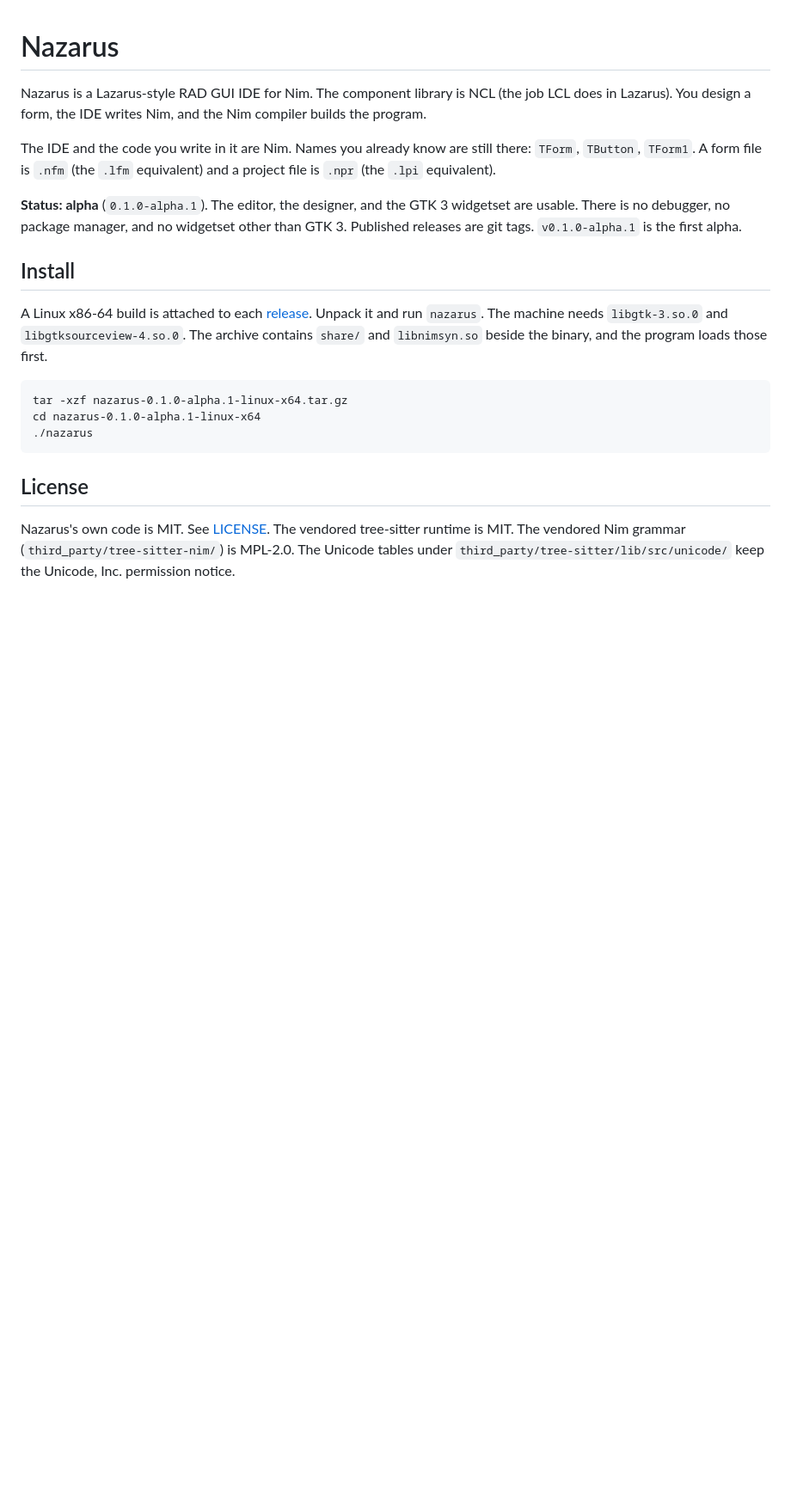
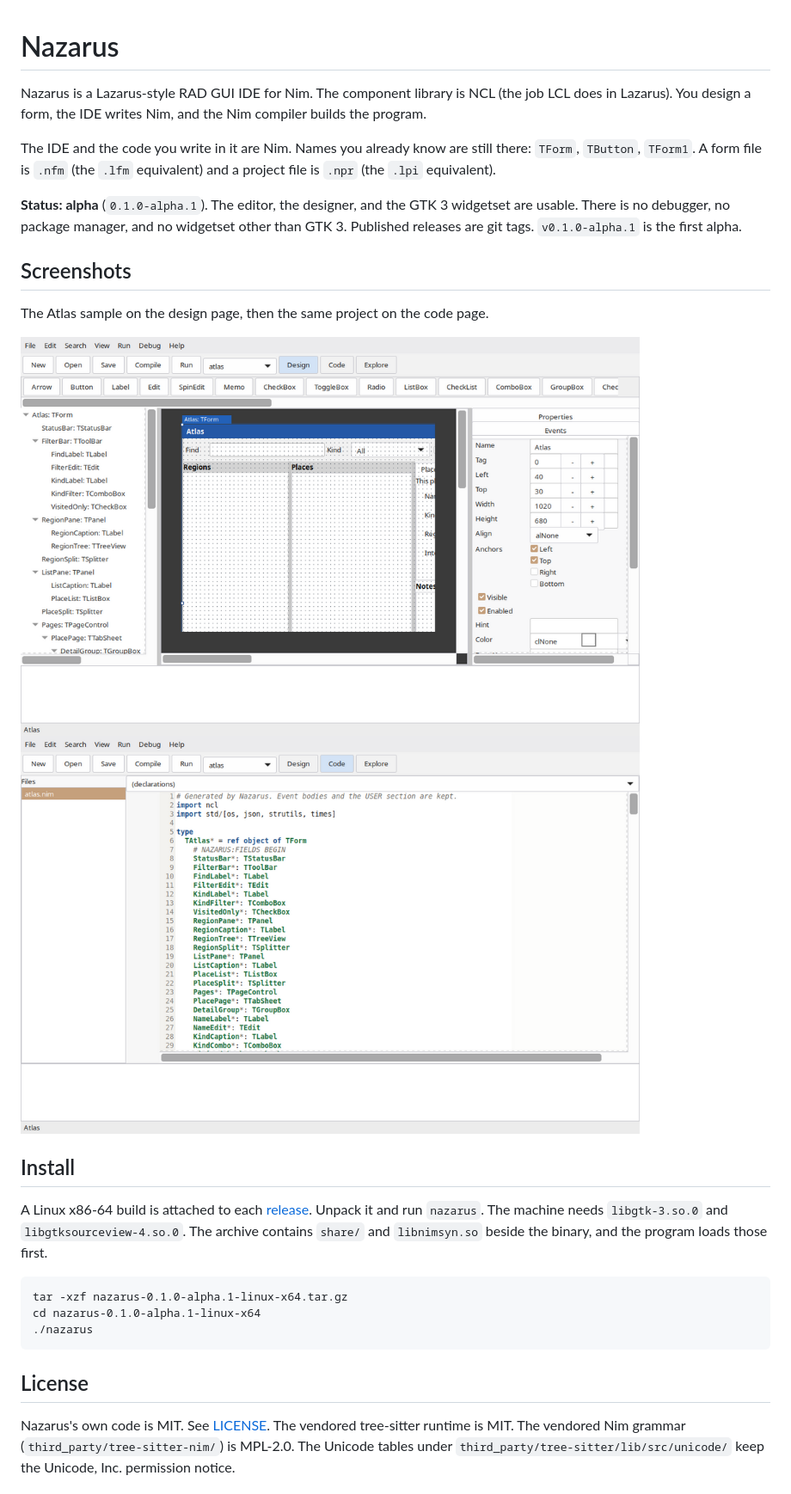
Before and after one commit to tpqwz/Nazarus, a Markdown page: README.md, the part around one of its changes. Shown at 86% size. Drawn GitHub-style; pictures changed too: docs/screenshots/code.png (added), docs/screenshots/design.png (added); blank space fills up the shorter version.

```diff
--- a/README.md
+++ b/README.md
@@ -5,6 +5,14 @@ Nazarus is a Lazarus-style RAD GUI IDE for Nim. The component library is NCL (th
 The IDE and the code you write in it are Nim. Names you already know are still there: `TForm`, `TButton`, `TForm1`. A form file is `.nfm` (the `.lfm` equivalent) and a project file is `.npr` (the `.lpi` equivalent).
 
 **Status: alpha** (`0.1.0-alpha.1`). The editor, the designer, and the GTK 3 widgetset are usable. There is no debugger, no package manager, and no widgetset other than GTK 3. Published releases are git tags. `v0.1.0-alpha.1` is the first alpha.
+
+## Screenshots
+
+The Atlas sample on the design page, then the same project on the code page.
+
+<img src="docs/screenshots/design.png" width="720" alt="Nazarus design view with the Atlas form, component tree, and inspector">
+
+<img src="docs/screenshots/code.png" width="720" alt="Nazarus code view with colored Nim">
 
 ## Install
 
```
Also changed, not shown: other parts of README.md (+3 -3 lines), 5 other files.
